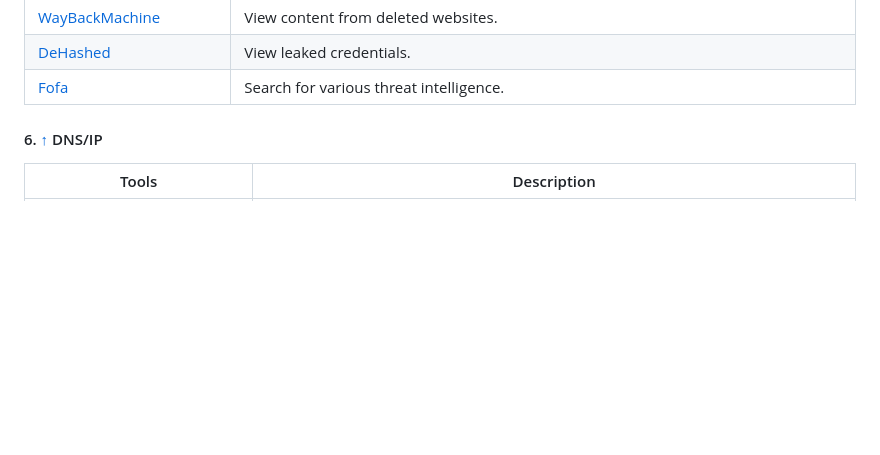
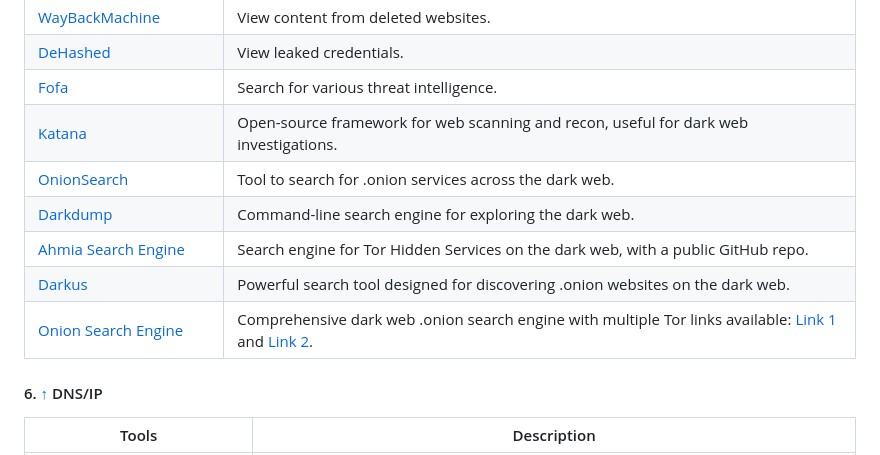
Before and after one commit to qwerty510/cybersources, a Markdown page: README.md, the part around the change. Drawn GitHub-style; blank space fills up the shorter version.

Commit message:
Update README.md - Adding Dark Web Search Engine Tools

```diff
--- a/README.md
+++ b/README.md
@@ -281,6 +281,12 @@ If you find this repository helpful, please consider giving it a star! Your supp
 | [WayBackMachine](https://archive.org/web)    | View content from deleted websites.                                           |
 | [DeHashed](https://www.dehashed.com)         | View leaked credentials.                                                     |
 | [Fofa](https://fofa.so)                     | Search for various threat intelligence.                                       |
+| [Katana](https://github.com/adnane-X-tebbaa/Katana)      | Open-source framework for web scanning and recon, useful for dark web investigations. |
+| [OnionSearch](https://github.com/megadose/OnionSearch)   | Tool to search for .onion services across the dark web.                               |
+| [Darkdump](https://github.com/josh0xA/darkdump)          | Command-line search engine for exploring the dark web.                                |
+| [Ahmia Search Engine](https://ahmia.fi)                 | Search engine for Tor Hidden Services on the dark web, with a public GitHub repo.     |
+| [Darkus](https://github.com/Lucksi/Darkus)              | Powerful search tool designed for discovering .onion websites on the dark web.        |
+| [Onion Search Engine](https://onionengine.com)          | Comprehensive dark web .onion search engine with multiple Tor links available: [Link 1](http://kn3hl4xwon63tc6hpjrwza2npb7d4w5yhbzq7jjewpfzyhsd65tm6dad.onion/) and [Link 2](http://zgphrnyp45suenks3jcscwvc5zllyk3vz4izzw67puwlzabw4wvwufid.onion/). |
 
 
 
```
